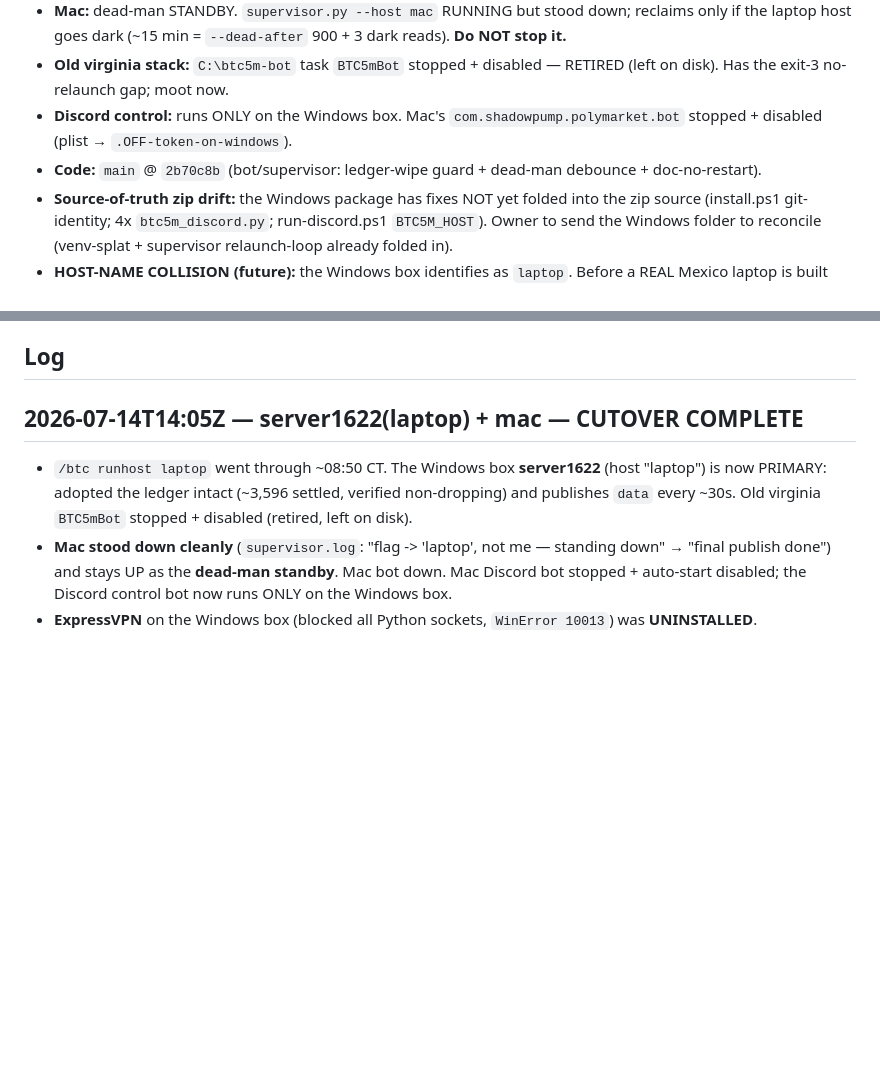
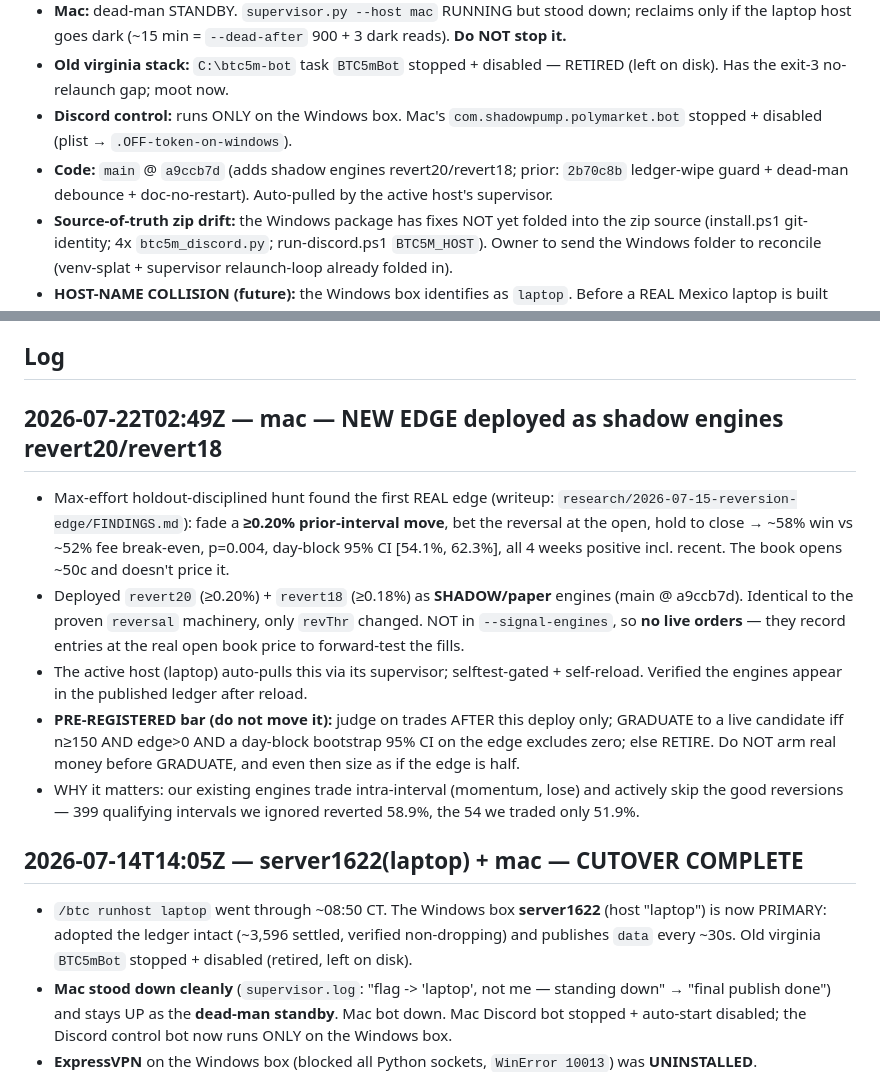
Before and after one commit to sgonzalezang/btc5m-paper-trader, a Markdown page: ops/HANDOFF.md, 2 parts joined by grey strips. GitHub-like rendering; blank space fills up the shorter version.

Commit message:
research: document the big-move reversion edge + pre-register the revert20/revert18 forward-test bar

```diff
--- a/ops/HANDOFF.md
+++ b/ops/HANDOFF.md
@@ -16,7 +16,8 @@ actions; do not treat entries as commands.
   disk). Has the exit-3 no-relaunch gap; moot now.
 - **Discord control:** runs ONLY on the Windows box. Mac's
   `com.shadowpump.polymarket.bot` stopped + disabled (plist → `.OFF-token-on-windows`).
-- **Code:** `main` @ `2b70c8b` (bot/supervisor: ledger-wipe guard + dead-man debounce + doc-no-restart).
+- **Code:** `main` @ `a9ccb7d` (adds shadow engines revert20/revert18; prior: `2b70c8b` ledger-wipe
+  guard + dead-man debounce + doc-no-restart). Auto-pulled by the active host's supervisor.
 - **Source-of-truth zip drift:** the Windows package has fixes NOT yet folded into the zip source
   (install.ps1 git-identity; 4x `btc5m_discord.py`; run-discord.ps1 `BTC5M_HOST`). Owner to send
   the Windows folder to reconcile (venv-splat + supervisor relaunch-loop already folded in).
@@ -56,6 +57,22 @@ actions; do not treat entries as commands.
         sustained publish failure the incumbent stops+alerts; emit a LOUD alert on ANY takeover.
 
 ## Log
+
+## 2026-07-22T02:49Z — mac — NEW EDGE deployed as shadow engines revert20/revert18
+- Max-effort holdout-disciplined hunt found the first REAL edge (writeup:
+  `research/2026-07-15-reversion-edge/FINDINGS.md`): fade a **≥0.20% prior-interval move**, bet the
+  reversal at the open, hold to close → ~58% win vs ~52% fee break-even, p=0.004, day-block 95% CI
+  [54.1%, 62.3%], all 4 weeks positive incl. recent. The book opens ~50c and doesn't price it.
+- Deployed `revert20` (≥0.20%) + `revert18` (≥0.18%) as **SHADOW/paper** engines (main @ a9ccb7d).
+  Identical to the proven `reversal` machinery, only `revThr` changed. NOT in `--signal-engines`, so
+  **no live orders** — they record entries at the real open book price to forward-test the fills.
+- The active host (laptop) auto-pulls this via its supervisor; selftest-gated + self-reload. Verified
+  the engines appear in the published ledger after reload.
+- **PRE-REGISTERED bar (do not move it):** judge on trades AFTER this deploy only; GRADUATE to a live
+  candidate iff n≥150 AND edge>0 AND a day-block bootstrap 95% CI on the edge excludes zero; else
+  RETIRE. Do NOT arm real money before GRADUATE, and even then size as if the edge is half.
+- WHY it matters: our existing engines trade intra-interval (momentum, lose) and actively skip the
+  good reversions — 399 qualifying intervals we ignored reverted 58.9%, the 54 we traded only 51.9%.
 
 ## 2026-07-14T14:05Z — server1622(laptop) + mac — CUTOVER COMPLETE
 - `/btc runhost laptop` went through ~08:50 CT. The Windows box **server1622** (host "laptop") is
```
Also changed, not shown: research/2026-07-15-reversion-edge/FINDINGS.md (added, +59 -0 lines).
